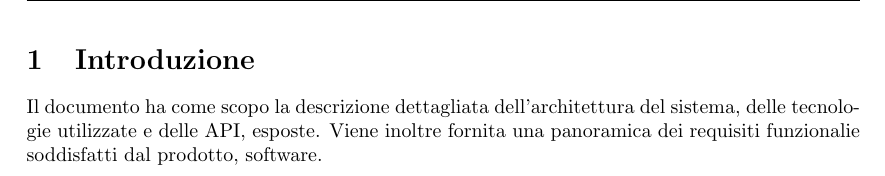
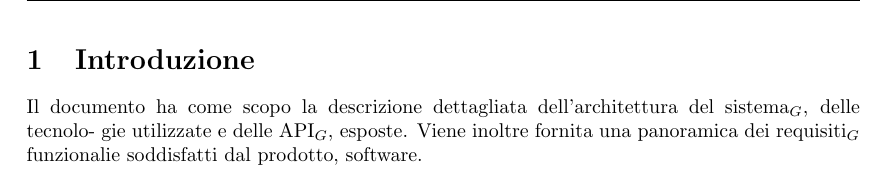
Before and after one commit to thebitless-group-swe/thebitless.github.io, a LaTeX document (PB/doc_esterna/specifica_tecnica/specifica_tecnica.tex): part of page 4 of 6, cut so that both start at the same text. Compiled offline with pdfLaTeX.

Commit message:
glossario: aggiunti pedici e PDF aggiornati

```diff
--- a/PB/doc_esterna/specifica_tecnica/specifica_tecnica.tex
+++ b/PB/doc_esterna/specifica_tecnica/specifica_tecnica.tex
@@ -86,8 +86,8 @@
 \newpage
 
 \section{Introduzione}
-Il documento ha come scopo la descrizione dettagliata dell'architettura del sistema, delle tecnolo-
-gie utilizzate e delle API, esposte. Viene inoltre fornita una panoramica dei requisiti funzionalie
+Il documento ha come scopo la descrizione dettagliata dell'architettura del sistema$_G$, delle tecnolo-
+gie utilizzate e delle API$_G$, esposte. Viene inoltre fornita una panoramica dei requisiti$_G$ funzionalie
 soddisfatti dal prodotto, software.
 \subsection{Scopo del documento}
 
```
Also changed, not shown: PB/doc_esterna/specifica_tecnica/specifica_tecnica.pdf.
